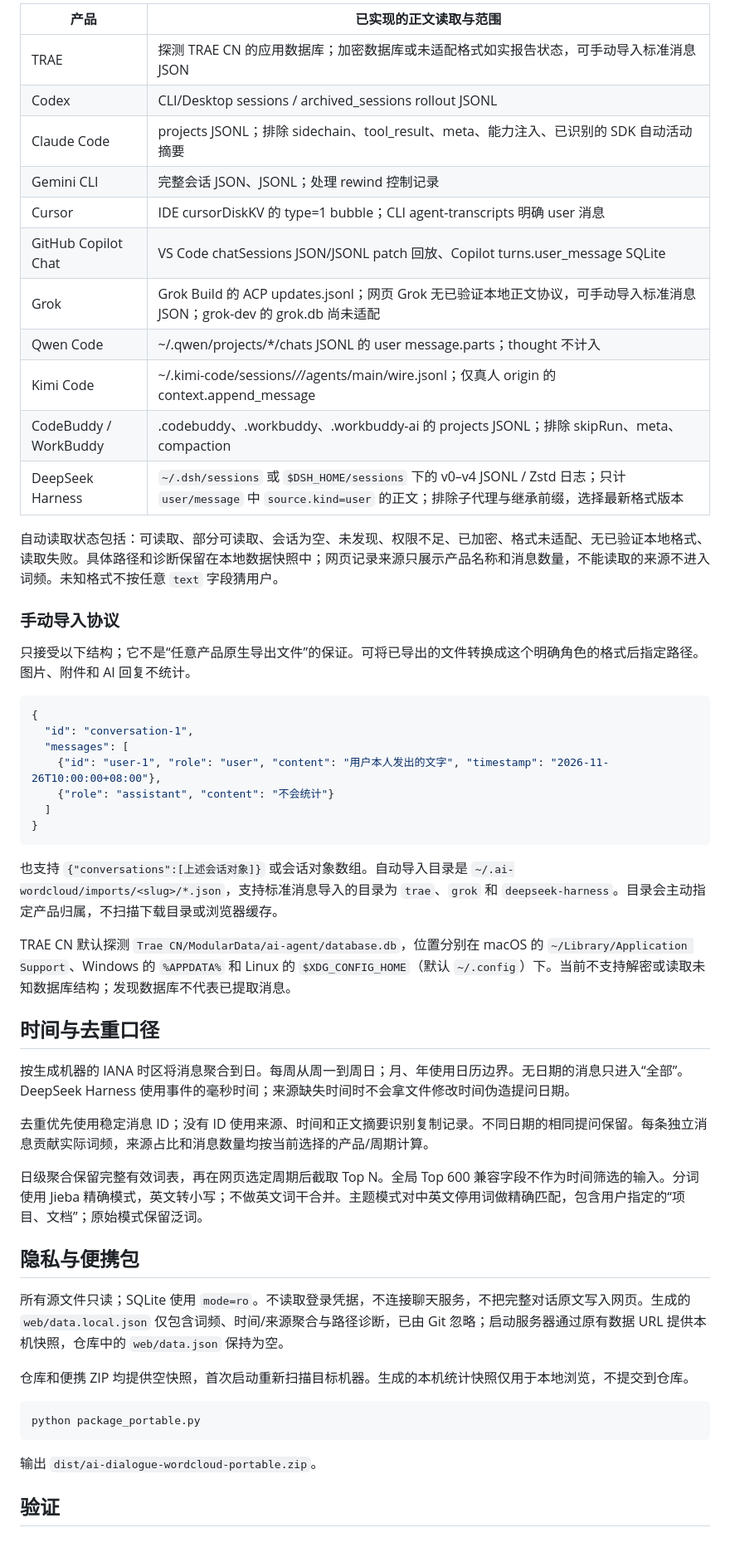
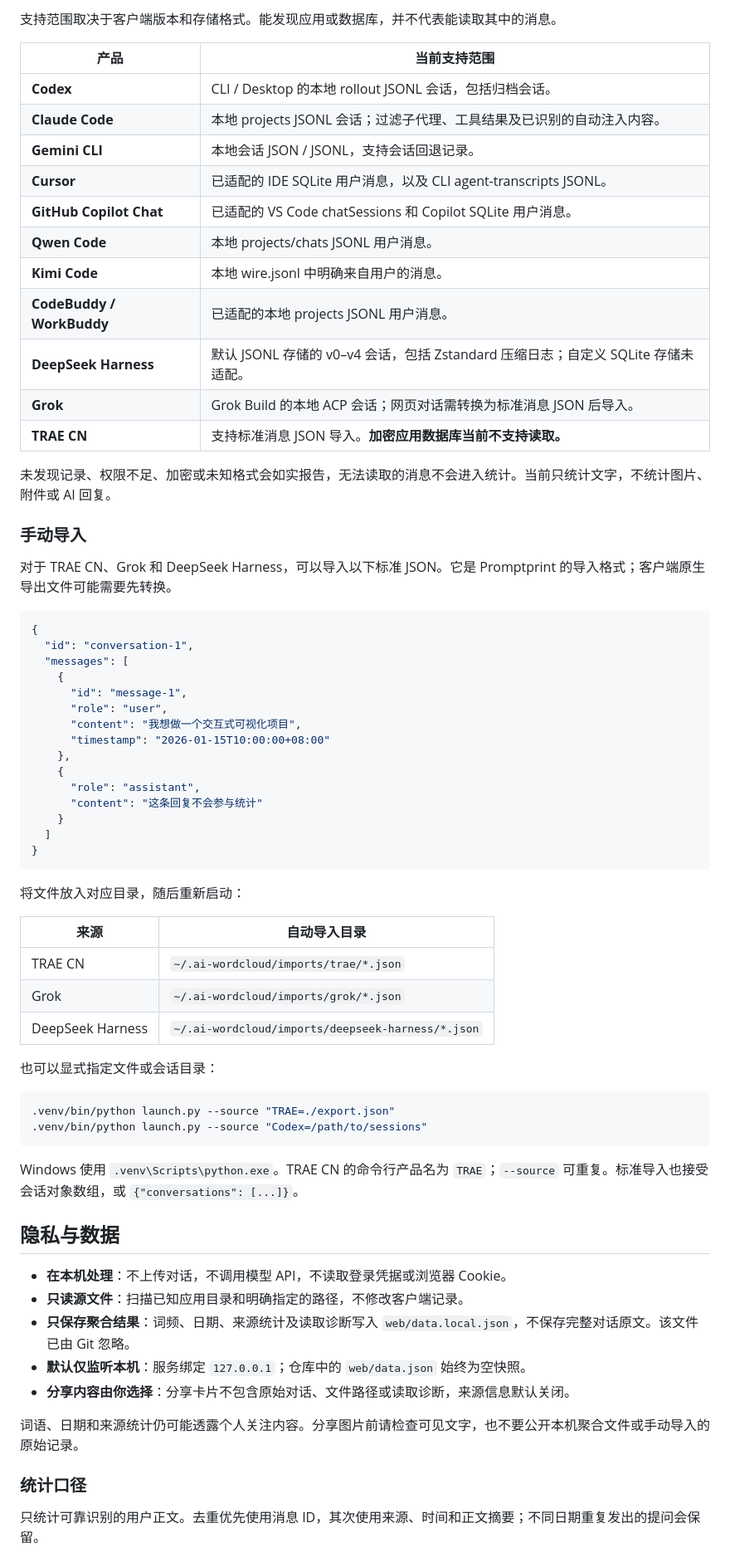
Before and after one commit to Elliottt001/promptprint, a Markdown page: README.md, the part around one of its changes. Shown at 83% size. Drawn GitHub-style.

Commit message:
docs: introduce Promptprint with a public project homepage

````diff
--- a/README.md
+++ b/README.md
@@ -51,56 +69,72 @@ python launch.py --source "Codex=/path/to/sessions" --source "DeepSeek Harness=/
 
-| 产品 | 已实现的正文读取与范围 |
-|---|---|
-| TRAE | 探测 TRAE CN 的应用数据库；加密数据库或未适配格式如实报告状态，可手动导入标准消息 JSON |
-| Codex | CLI/Desktop sessions / archived_sessions rollout JSONL |
-| Claude Code | projects JSONL；排除 sidechain、tool_result、meta、能力注入、已识别的 SDK 自动活动摘要 |
-| Gemini CLI | 完整会话 JSON、JSONL；处理 rewind 控制记录 |
-| Cursor | IDE cursorDiskKV 的 type=1 bubble；CLI agent-transcripts 明确 user 消息 |
-| GitHub Copilot Chat | VS Code chatSessions JSON/JSONL patch 回放、Copilot turns.user_message SQLite |
-| Grok | Grok Build 的 ACP updates.jsonl；网页 Grok 无已验证本地正文协议，可手动导入标准消息 JSON；grok-dev 的 grok.db 尚未适配 |
-| Qwen Code | ~/.qwen/projects/*/chats JSONL 的 user message.parts；thought 不计入 |
-| Kimi Code | ~/.kimi-code/sessions/*/*/agents/main/wire.jsonl；仅真人 origin 的 context.append_message |
-| CodeBuddy / WorkBuddy | .codebuddy、.workbuddy、.workbuddy-ai 的 projects JSONL；排除 skipRun、meta、compaction |
-| DeepSeek Harness | `~/.dsh/sessions` 或 `$DSH_HOME/sessions` 下的 v0–v4 JSONL / Zstd 日志；只计 `user/message` 中 `source.kind=user` 的正文；排除子代理与继承前缀，选择最新格式版本 |
+支持范围取决于客户端版本和存储格式。能发现应用或数据库，并不代表能读取其中的消息。
 
-自动读取状态包括：可读取、部分可读取、会话为空、未发现、权限不足、已加密、格式未适配、无已验证本地格式、读取失败。具体路径和诊断保留在本地数据快照中；网页记录来源只展示产品名称和消息数量，不能读取的来源不进入词频。未知格式不按任意 `text` 字段猜用户。
+| 产品 | 当前支持范围 |
+| --- | --- |
+| **Codex** | CLI / Desktop 的本地 rollout JSONL 会话，包括归档会话。 |
+| **Claude Code** | 本地 projects JSONL 会话；过滤子代理、工具结果及已识别的自动注入内容。 |
+| **Gemini CLI** | 本地会话 JSON / JSONL，支持会话回退记录。 |
+| **Cursor** | 已适配的 IDE SQLite 用户消息，以及 CLI agent-transcripts JSONL。 |
+| **GitHub Copilot Chat** | 已适配的 VS Code chatSessions 和 Copilot SQLite 用户消息。 |
+| **Qwen Code** | 本地 projects/chats JSONL 用户消息。 |
+| **Kimi Code** | 本地 wire.jsonl 中明确来自用户的消息。 |
+| **CodeBuddy / WorkBuddy** | 已适配的本地 projects JSONL 用户消息。 |
+| **DeepSeek Harness** | 默认 JSONL 存储的 v0–v4 会话，包括 Zstandard 压缩日志；自定义 SQLite 存储未适配。 |
+| **Grok** | Grok Build 的本地 ACP 会话；网页对话需转换为标准消息 JSON 后导入。 |
+| **TRAE CN** | 支持标准消息 JSON 导入。**加密应用数据库当前不支持读取。** |
 
-### 手动导入协议
+未发现记录、权限不足、加密或未知格式会如实报告，无法读取的消息不会进入统计。当前只统计文字，不统计图片、附件或 AI 回复。
 
-只接受以下结构；它不是“任意产品原生导出文件”的保证。可将已导出的文件转换成这个明确角色的格式后指定路径。图片、附件和 AI 回复不统计。
+### 手动导入
+
+对于 TRAE CN、Grok 和 DeepSeek Harness，可以导入以下标准 JSON。它是 Promptprint 的导入格式；客户端原生导出文件可能需要先转换。
 
 ```json
 {
   "id": "conversation-1",
   "messages": [
-    {"id": "user-1", "role": "user", "content": "用户本人发出的文字", "timestamp": "2026-11-26T10:00:00+08:00"},
-    {"role": "assistant", "content": "不会统计"}
+    {
+      "id": "message-1",
+      "role": "user",
+      "content": "我想做一个交互式可视化项目",
+      "timestamp": "2026-01-15T10:00:00+08:00"
+    },
+    {
+      "role": "assistant",
+      "content": "这条回复不会参与统计"
+    }
   ]
 }
 ```
 
-也支持 `{"conversations":[上述会话对象]}` 或会话对象数组。自动导入目录是 `~/.ai-wordcloud/imports/<slug>/*.json`，支持标准消息导入的目录为 `trae`、`grok` 和 `deepseek-harness`。目录会主动指定产品归属，不扫描下载目录或浏览器缓存。
+将文件放入对应目录，随后重新启动：
 
-TRAE CN 默认探测 `Trae CN/ModularData/ai-agent/database.db`，位置分别在 macOS 的 `~/Library/Application Support`、Windows 的 `%APPDATA%` 和 Linux 的 `$XDG_CONFIG_HOME`（默认 `~/.config`）下。当前不支持解密或读取未知数据库结构；发现数据库不代表已提取消息。
+| 来源 | 自动导入目录 |
+| --- | --- |
+| TRAE CN | `~/.ai-wordcloud/imports/trae/*.json` |
+| Grok | `~/.ai-wordcloud/imports/grok/*.json` |
+| DeepSeek Harness | `~/.ai-wordcloud/imports/deepseek-harness/*.json` |
 
-## 时间与去重口径
-
-按生成机器的 IANA 时区将消息聚合到日。每周从周一到周日；月、年使用日历边界。无日期的消息只进入“全部”。DeepSeek Harness 使用事件的毫秒时间；来源缺失时间时不会拿文件修改时间伪造提问日期。
-
-去重优先使用稳定消息 ID；没有 ID 使用来源、时间和正文摘要识别复制记录。不同日期的相同提问保留。每条独立消息贡献实际词频，来源占比和消息数量均按当前选择的产品/周期计算。
-
-日级聚合保留完整有效词表，再在网页选定周期后截取 Top N。全局 Top 600 兼容字段不作为时间筛选的输入。分词使用 Jieba 精确模式，英文转小写；不做英文词干合并。主题模式对中英文停用词做精确匹配，包含用户指定的“项目、文档”；原始模式保留泛词。
-
-## 隐私与便携包
-
-所有源文件只读；SQLite 使用 `mode=ro`。不读取登录凭据，不连接聊天服务，不把完整对话原文写入网页。生成的 `web/data.local.json` 仅包含词频、时间/来源聚合与路径诊断，已由 Git 忽略；启动服务器通过原有数据 URL 提供本机快照，仓库中的 `web/data.json` 保持为空。
-
-仓库和便携 ZIP 均提供空快照，首次启动重新扫描目标机器。生成的本机统计快照仅用于本地浏览，不提交到仓库。
+也可以显式指定文件或会话目录：
 
 ```sh
-python package_portable.py
+.venv/bin/python launch.py --source "TRAE=./export.json"
+.venv/bin/python launch.py --source "Codex=/path/to/sessions"
 ```
 
-输出 `dist/ai-dialogue-wordcloud-portable.zip`。
+Windows 使用 `.venv\Scripts\python.exe`。TRAE CN 的命令行产品名为 `TRAE`；`--source` 可重复。标准导入也接受会话对象数组，或 `{"conversations": [...]}`。
 
-## 验证
+## 隐私与数据
+
+- **在本机处理**：不上传对话，不调用模型 API，不读取登录凭据或浏览器 Cookie。
+- **只读源文件**：扫描已知应用目录和明确指定的路径，不修改客户端记录。
+- **只保存聚合结果**：词频、日期、来源统计及读取诊断写入 `web/data.local.json`，不保存完整对话原文。该文件已由 Git 忽略。
+- **默认仅监听本机**：服务绑定 `127.0.0.1`；仓库中的 `web/data.json` 始终为空快照。
+- **分享内容由你选择**：分享卡片不包含原始对话、文件路径或读取诊断，来源信息默认关闭。
+
+词语、日期和来源统计仍可能透露个人关注内容。分享图片前请检查可见文字，也不要公开本机聚合文件或手动导入的原始记录。
+
+### 统计口径
+
+只统计可靠识别的用户正文。去重优先使用消息 ID，其次使用来源、时间和正文摘要；不同日期重复发出的提问会保留。
+
````
Also changed, not shown: other parts of README.md (+94 -40 lines), assets/preview.png (added), 2 other files.
